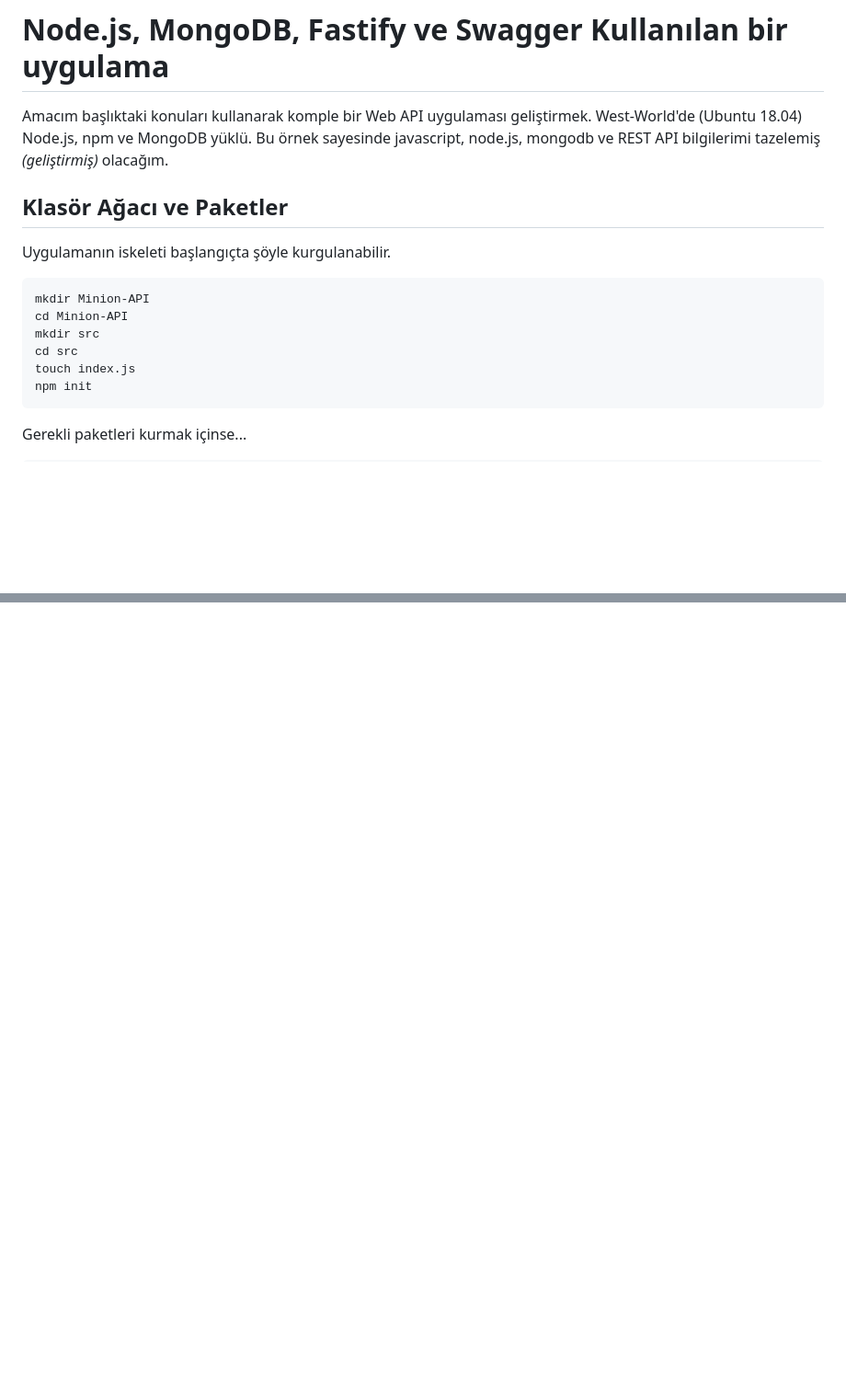
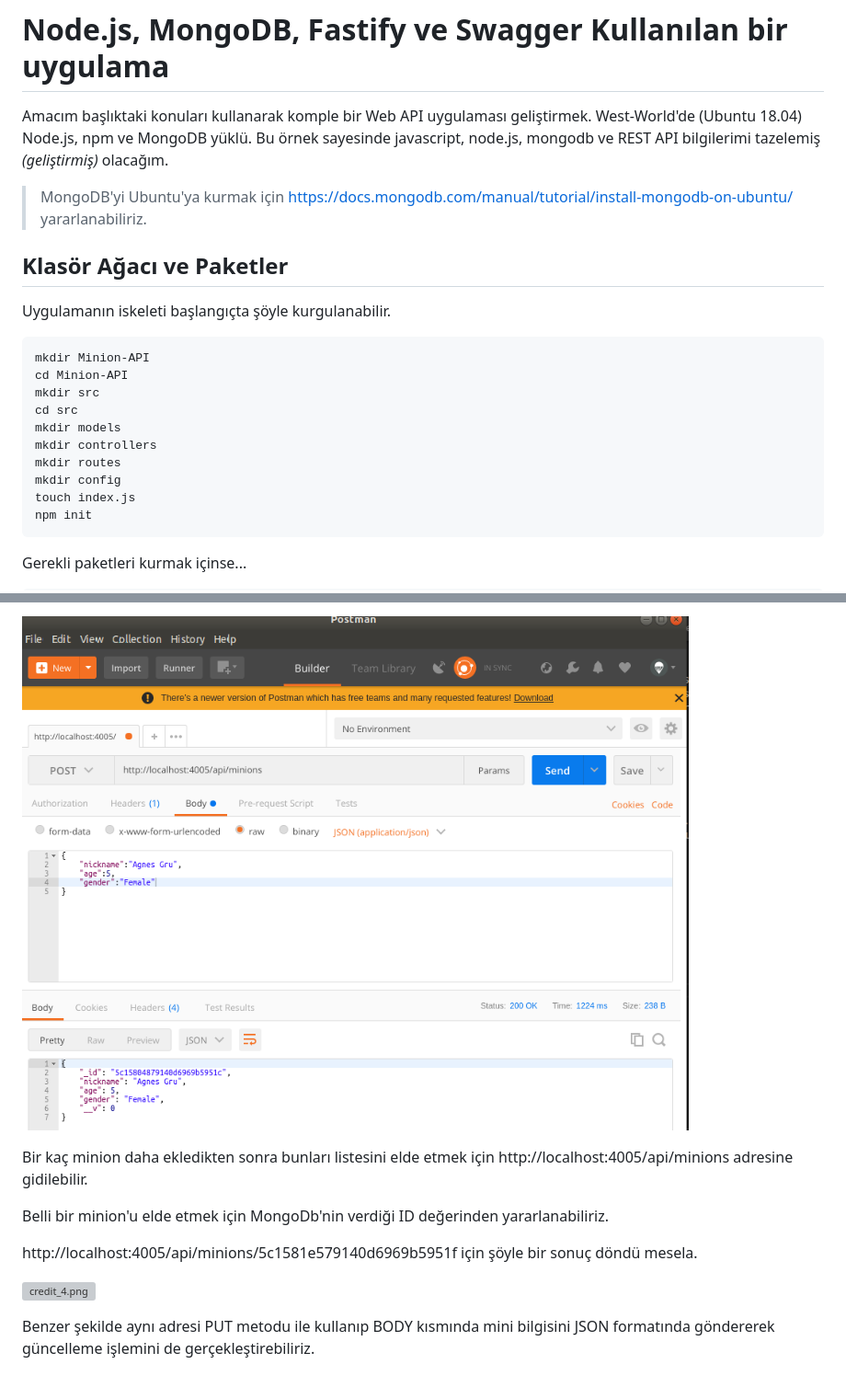
Before and after one commit to buraksenyurt/saturday-night-works, a Markdown page: No 7 - NoMoFaS/README.md, 2 parts joined by grey strips. Shown at 92% size. Drawn GitHub-style; pictures changed too: No 7 - NoMoFaS/credit_3.png (added); blank space fills up the shorter version; grey boxes are pictures that could not be loaded.

````diff
--- a/No 7 - NoMoFaS/README.md
+++ b/No 7 - NoMoFaS/README.md
@@ -1,6 +1,8 @@
 # Node.js, MongoDB, Fastify ve Swagger Kullanılan bir uygulama
 
 Amacım başlıktaki konuları kullanarak komple bir Web API uygulaması geliştirmek. West-World'de (Ubuntu 18.04) Node.js, npm ve MongoDB yüklü. Bu örnek sayesinde javascript, node.js, mongodb ve REST API bilgilerimi tazelemiş _(geliştirmiş)_ olacağım.
+
+>MongoDB'yi Ubuntu'ya kurmak için [https://docs.mongodb.com/manual/tutorial/install-mongodb-on-ubuntu/](adresinden) yararlanabiliriz.
 
 ## Klasör Ağacı ve Paketler
 
@@ -11,6 +13,10 @@ mkdir Minion-API
 cd Minion-API
 mkdir src
 cd src
+mkdir models
+mkdir controllers
+mkdir routes
+mkdir config
 touch index.js
 npm init
 ```
@@ -26,0 +66,11 @@ mongoose, mongodb ile konuşabilmek için. Fastify, Hapi ve Express'ten ilham al
+![credit_3.png](credit_3.png)
+
+Bir kaç minion daha ekledikten sonra bunları listesini elde etmek için http://localhost:4005/api/minions adresine gidilebilir.
+
+Belli bir minion'u elde etmek için MongoDb'nin verdiği ID değerinden yararlanabiliriz.
+
+http://localhost:4005/api/minions/5c1581e579140d6969b5951f için şöyle bir sonuç döndü mesela.
+
+![credit_4.png](credit_4.png)
+
+Benzer şekilde aynı adresi PUT metodu ile kullanıp BODY kısmında mini bilgisini JSON formatında göndererek güncelleme işlemini de gerçekleştirebiliriz.
````
Also changed, not shown: other parts of No 7 - NoMoFaS/README.md (+33 -0 lines), No 7 - NoMoFaS/cover_4.png (added), No 7 - NoMoFaS/credit_1.png (added), No 7 - NoMoFaS/credit_2.png (added), 6 other files.
